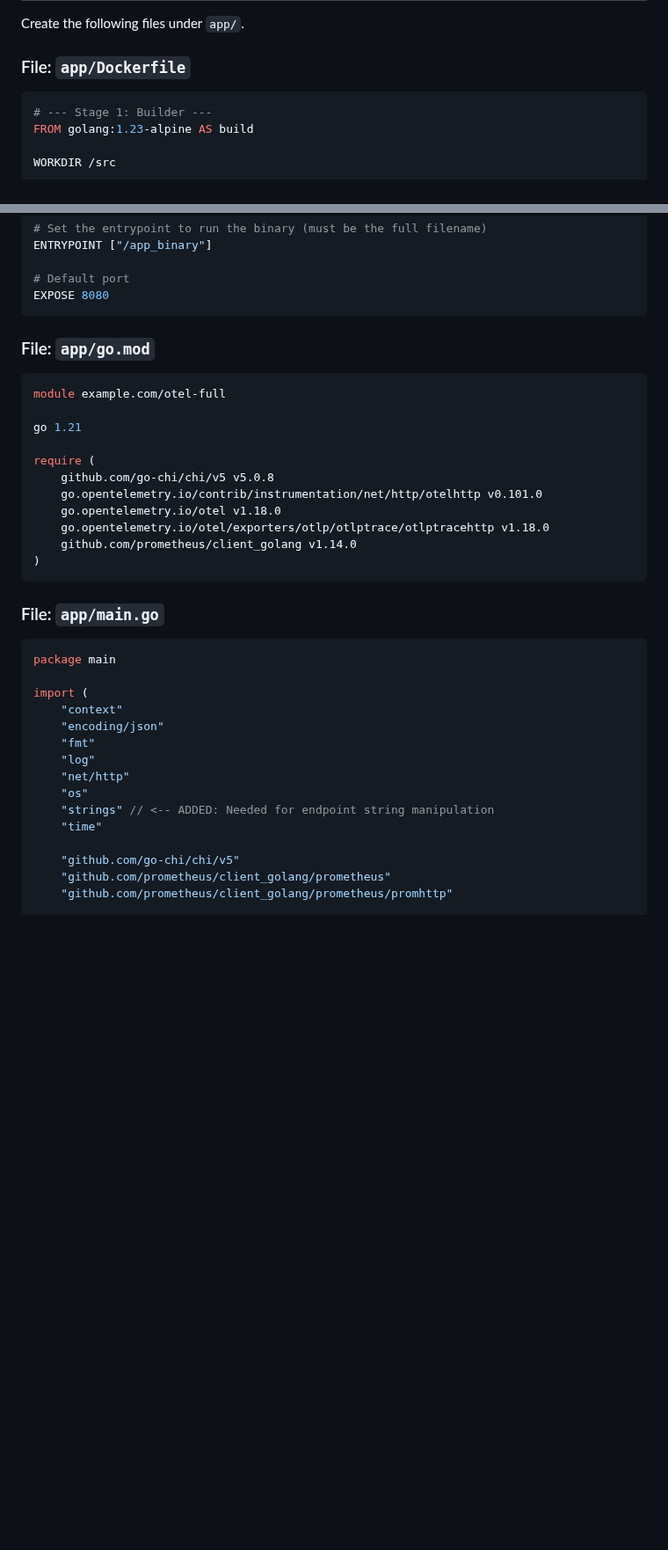
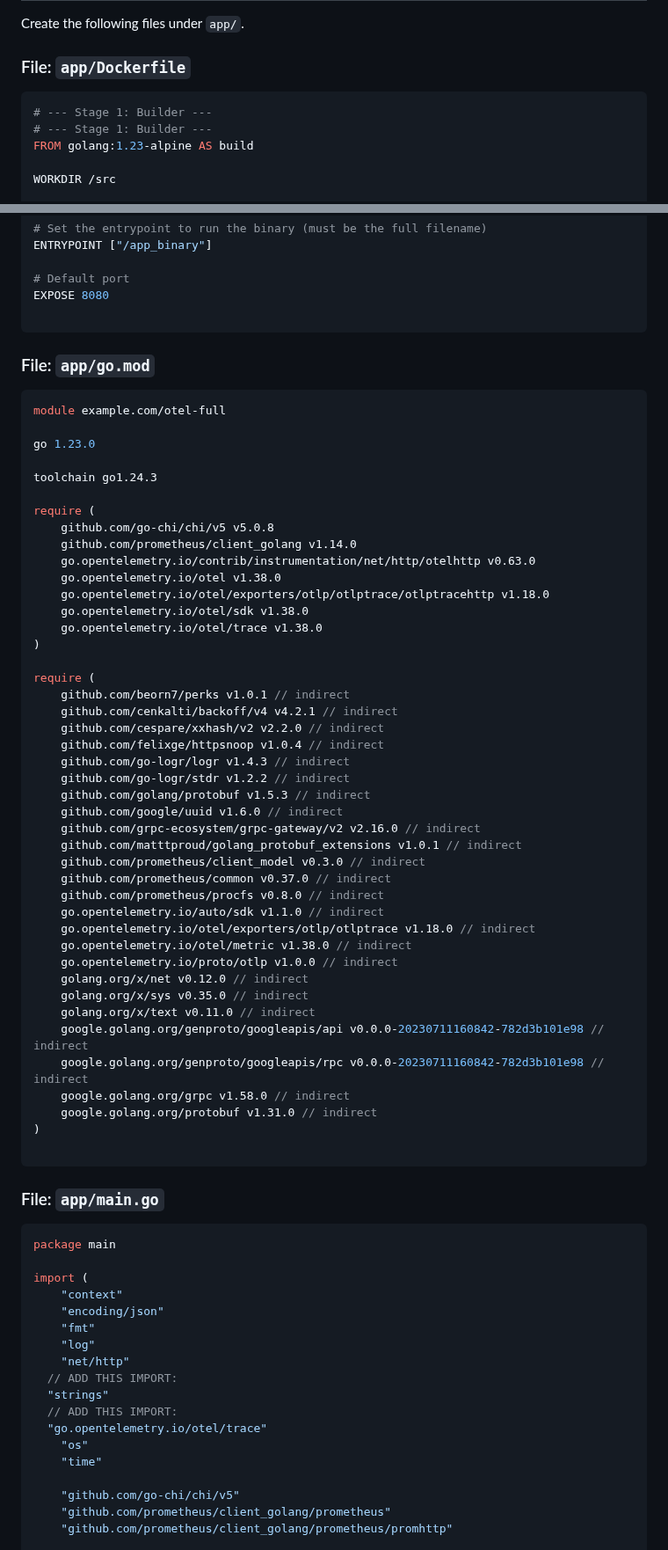
Before and after one commit to shafigh75/go_files, a Markdown page: observability_trifecta.md, 2 parts joined by grey strips. Shown at 88% size. Drawn GitHub-style; blank space fills up the shorter version.

````diff
--- a/observability_trifecta.md
+++ b/observability_trifecta.md
@@ -909,6 +923,7 @@ Create the following files under `app/`.
 ### File: `app/Dockerfile`
 
 ```dockerfile
+# --- Stage 1: Builder ---
 # --- Stage 1: Builder ---
 FROM golang:1.23-alpine AS build
 
@@ -946,6 +961,7 @@ ENTRYPOINT ["/app_binary"]
 
 # Default port
 EXPOSE 8080
+
 ```
 
 ### File: `app/go.mod`
@@ -953,15 +969,47 @@ EXPOSE 8080
 ```go
 module example.com/otel-full
 
-go 1.21
+go 1.23.0
+
+toolchain go1.24.3
 
 require (
-    github.com/go-chi/chi/v5 v5.0.8
-    go.opentelemetry.io/contrib/instrumentation/net/http/otelhttp v0.101.0
-    go.opentelemetry.io/otel v1.18.0
-    go.opentelemetry.io/otel/exporters/otlp/otlptrace/otlptracehttp v1.18.0
-    github.com/prometheus/client_golang v1.14.0
+	github.com/go-chi/chi/v5 v5.0.8
+	github.com/prometheus/client_golang v1.14.0
+	go.opentelemetry.io/contrib/instrumentation/net/http/otelhttp v0.63.0
+	go.opentelemetry.io/otel v1.38.0
+	go.opentelemetry.io/otel/exporters/otlp/otlptrace/otlptracehttp v1.18.0
+	go.opentelemetry.io/otel/sdk v1.38.0
+	go.opentelemetry.io/otel/trace v1.38.0
 )
+
+require (
+	github.com/beorn7/perks v1.0.1 // indirect
+	github.com/cenkalti/backoff/v4 v4.2.1 // indirect
+	github.com/cespare/xxhash/v2 v2.2.0 // indirect
+	github.com/felixge/httpsnoop v1.0.4 // indirect
+	github.com/go-logr/logr v1.4.3 // indirect
+	github.com/go-logr/stdr v1.2.2 // indirect
+	github.com/golang/protobuf v1.5.3 // indirect
+	github.com/google/uuid v1.6.0 // indirect
+	github.com/grpc-ecosystem/grpc-gateway/v2 v2.16.0 // indirect
+	github.com/matttproud/golang_protobuf_extensions v1.0.1 // indirect
+	github.com/prometheus/client_model v0.3.0 // indirect
+	github.com/prometheus/common v0.37.0 // indirect
+	github.com/prometheus/procfs v0.8.0 // indirect
+	go.opentelemetry.io/auto/sdk v1.1.0 // indirect
+	go.opentelemetry.io/otel/exporters/otlp/otlptrace v1.18.0 // indirect
+	go.opentelemetry.io/otel/metric v1.38.0 // indirect
+	go.opentelemetry.io/proto/otlp v1.0.0 // indirect
+	golang.org/x/net v0.12.0 // indirect
+	golang.org/x/sys v0.35.0 // indirect
+	golang.org/x/text v0.11.0 // indirect
+	google.golang.org/genproto/googleapis/api v0.0.0-20230711160842-782d3b101e98 // indirect
+	google.golang.org/genproto/googleapis/rpc v0.0.0-20230711160842-782d3b101e98 // indirect
+	google.golang.org/grpc v1.58.0 // indirect
+	google.golang.org/protobuf v1.31.0 // indirect
+)
+
 ```
 
 ### File: `app/main.go`
@@ -975,8 +1023,11 @@ import (
 	"fmt"
 	"log"
 	"net/http"
+  // ADD THIS IMPORT:
+  "strings"
+  // ADD THIS IMPORT:
+  "go.opentelemetry.io/otel/trace"
 	"os"
-	"strings" // <-- ADDED: Needed for endpoint string manipulation
 	"time"
 
 	"github.com/go-chi/chi/v5"
````
Also changed, not shown: other parts of observability_trifecta.md (+99 -77 lines).
